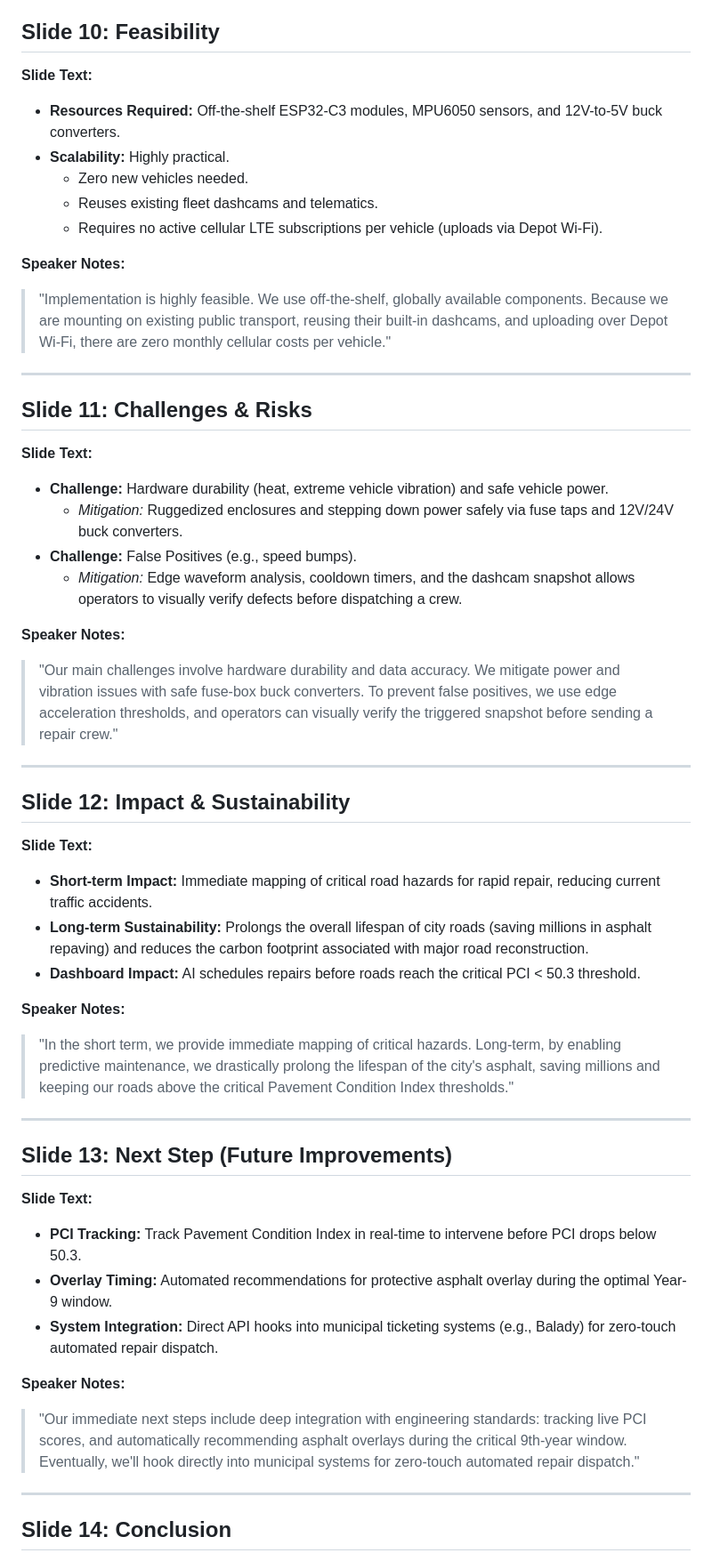
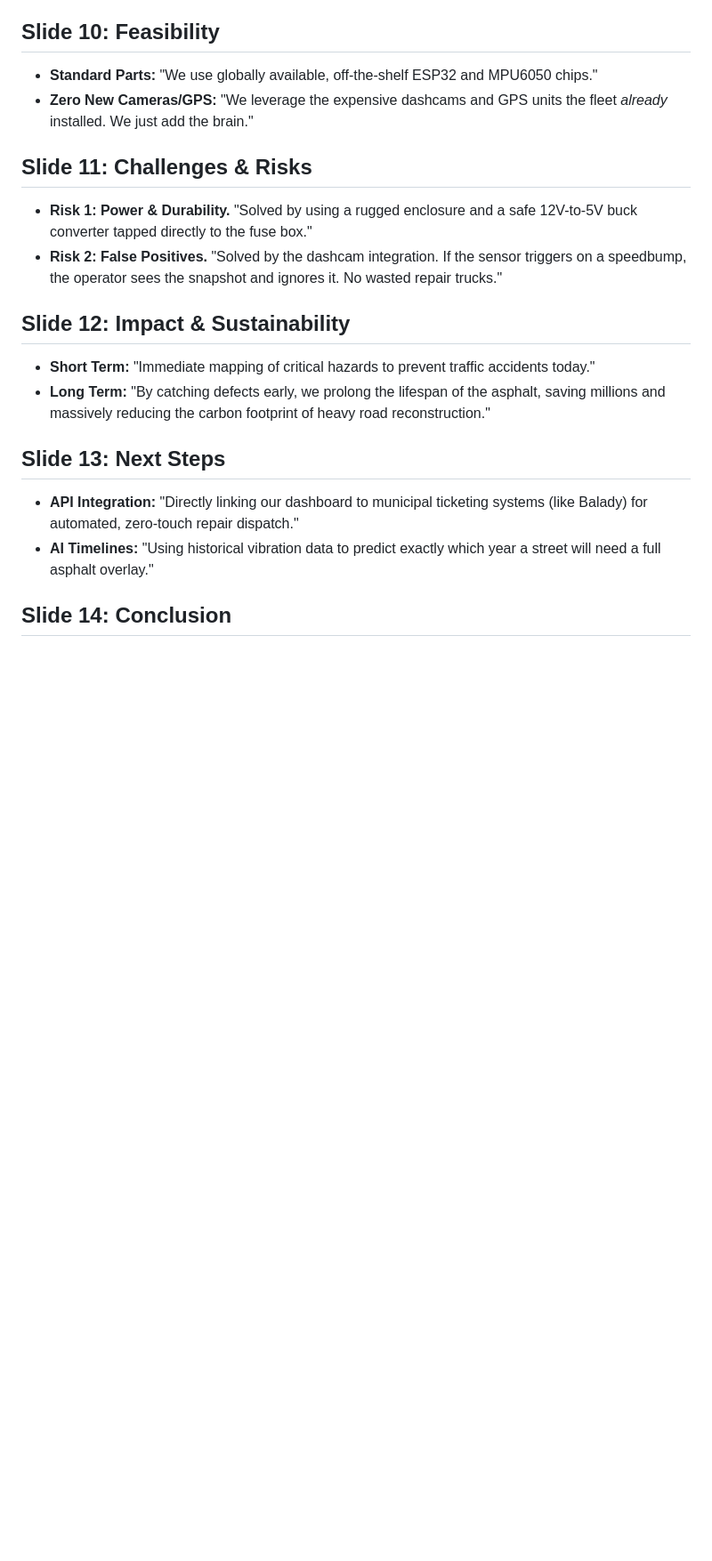
Before and after one commit to fahilaly/road-sense-dashboard, a Markdown page: presentation_script.md, the part around one of its changes. Shown at 89% size. Rendered like a GitHub page; blank space fills up the shorter version.

```diff
--- a/presentation_script.md
+++ b/presentation_script.md
@@ -107,49 +46,18 @@ Here is the content tailored **exactly** to the 14 slides found in the "XTHON Pr
 
 ## Slide 10: Feasibility
-**Slide Text:**
-*   **Resources Required:** Off-the-shelf ESP32-C3 modules, MPU6050 sensors, and 12V-to-5V buck converters.
-*   **Scalability:** Highly practical.
-    *   Zero new vehicles needed.
-    *   Reuses existing fleet dashcams and telematics.
-    *   Requires no active cellular LTE subscriptions per vehicle (uploads via Depot Wi-Fi).
-
-**Speaker Notes:**
-> "Implementation is highly feasible. We use off-the-shelf, globally available components. Because we are mounting on existing public transport, reusing their built-in dashcams, and uploading over Depot Wi-Fi, there are zero monthly cellular costs per vehicle."
-
----
+*   **Standard Parts:** "We use globally available, off-the-shelf ESP32 and MPU6050 chips."
+*   **Zero New Cameras/GPS:** "We leverage the expensive dashcams and GPS units the fleet *already* installed. We just add the brain."
 
 ## Slide 11: Challenges & Risks
-**Slide Text:**
-*   **Challenge:** Hardware durability (heat, extreme vehicle vibration) and safe vehicle power.
-    *   *Mitigation:* Ruggedized enclosures and stepping down power safely via fuse taps and 12V/24V buck converters.
-*   **Challenge:** False Positives (e.g., speed bumps).
-    *   *Mitigation:* Edge waveform analysis, cooldown timers, and the dashcam snapshot allows operators to visually verify defects before dispatching a crew.
-
-**Speaker Notes:**
-> "Our main challenges involve hardware durability and data accuracy. We mitigate power and vibration issues with safe fuse-box buck converters. To prevent false positives, we use edge acceleration thresholds, and operators can visually verify the triggered snapshot before sending a repair crew."
-
----
+*   **Risk 1: Power & Durability.** "Solved by using a rugged enclosure and a safe 12V-to-5V buck converter tapped directly to the fuse box."
+*   **Risk 2: False Positives.** "Solved by the dashcam integration. If the sensor triggers on a speedbump, the operator sees the snapshot and ignores it. No wasted repair trucks."
 
 ## Slide 12: Impact & Sustainability
-**Slide Text:**
-*   **Short-term Impact:** Immediate mapping of critical road hazards for rapid repair, reducing current traffic accidents.
-*   **Long-term Sustainability:** Prolongs the overall lifespan of city roads (saving millions in asphalt repaving) and reduces the carbon footprint associated with major road reconstruction.
-*   **Dashboard Impact:** AI schedules repairs before roads reach the critical PCI < 50.3 threshold.
+*   **Short Term:** "Immediate mapping of critical hazards to prevent traffic accidents today."
+*   **Long Term:** "By catching defects early, we prolong the lifespan of the asphalt, saving millions and massively reducing the carbon footprint of heavy road reconstruction."
 
-**Speaker Notes:**
-> "In the short term, we provide immediate mapping of critical hazards. Long-term, by enabling predictive maintenance, we drastically prolong the lifespan of the city's asphalt, saving millions and keeping our roads above the critical Pavement Condition Index thresholds."
-
----
-
-## Slide 13: Next Step (Future Improvements)
-**Slide Text:**
-*   **PCI Tracking:** Track Pavement Condition Index in real-time to intervene before PCI drops below 50.3.
-*   **Overlay Timing:** Automated recommendations for protective asphalt overlay during the optimal Year-9 window.
-*   **System Integration:** Direct API hooks into municipal ticketing systems (e.g., Balady) for zero-touch automated repair dispatch.
-
-**Speaker Notes:**
-> "Our immediate next steps include deep integration with engineering standards: tracking live PCI scores, and automatically recommending asphalt overlays during the critical 9th-year window. Eventually, we'll hook directly into municipal systems for zero-touch automated repair dispatch."
-
----
+## Slide 13: Next Steps
+*   **API Integration:** "Directly linking our dashboard to municipal ticketing systems (like Balady) for automated, zero-touch repair dispatch."
+*   **AI Timelines:** "Using historical vibration data to predict exactly which year a street will need a full asphalt overlay."
 
 ## Slide 14: Conclusion
```
Also changed, not shown: other parts of presentation_script.md (+30 -96 lines).
